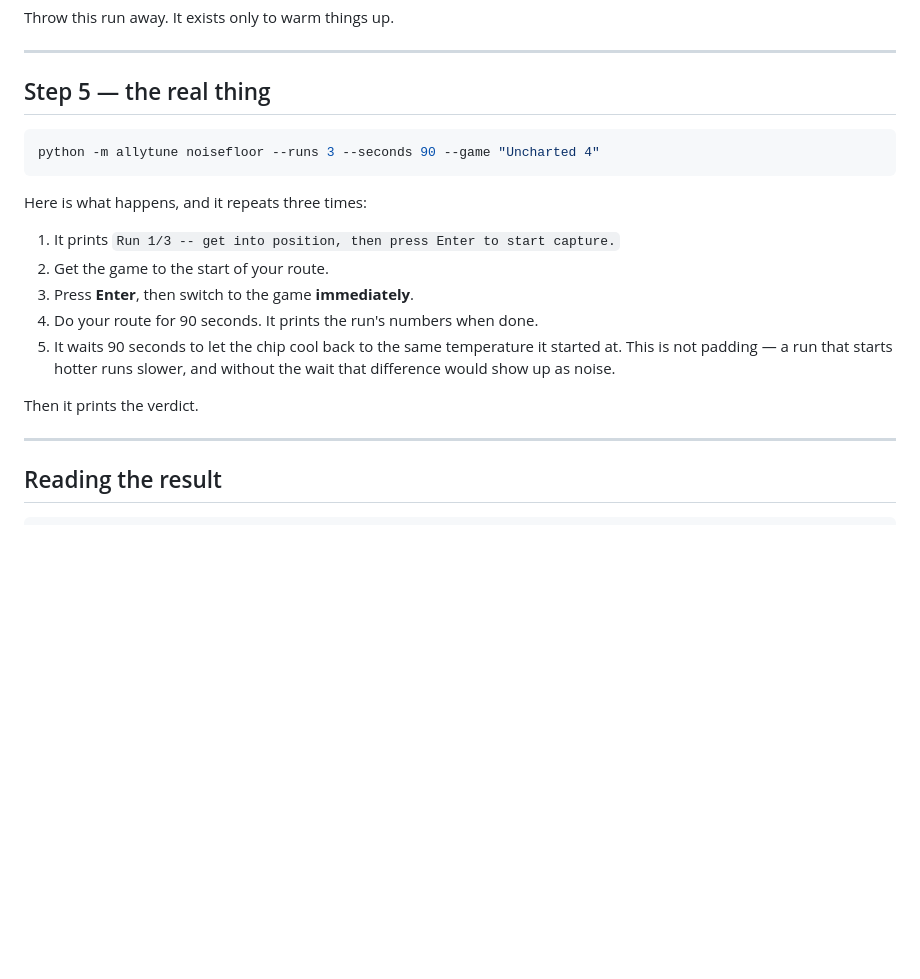
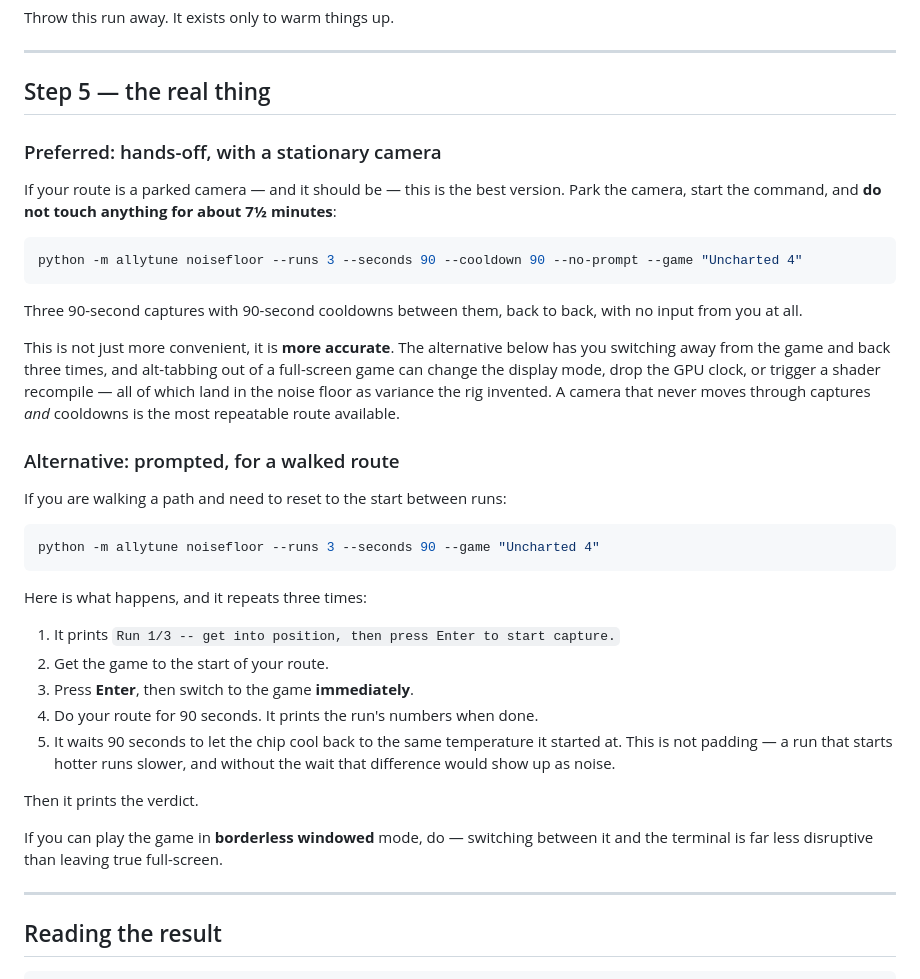
Before and after one commit to gordonjPNW/hello-world, a Markdown page: docs/allytune/05-running-the-acceptance-test.md, the part around the change. GitHub-like rendering; blank space fills up the shorter version.

Commit message:
Prefer the hands-off noise-floor run for a stationary route
Recommend --no-prompt with a fixed cooldown as the primary protocol. With a
parked camera it needs no input for the whole ~7.5 minutes, which is not just
more convenient but more accurate: the prompted version has you alt-tabbing out
of a full-screen game three times, and that can change the display mode, drop
the GPU clock or trigger a shader recompile. Every one of those lands in the
noise floor as variance the rig manufactured rather than measured.

Keeps the prompted flow documented for a walked route, where resetting to the
start between runs is unavoidable, and suggests borderless windowed there.

Co-Authored-By: Claude Opus 5 <noreply@anthropic.com>

````diff
--- a/docs/allytune/05-running-the-acceptance-test.md
+++ b/docs/allytune/05-running-the-acceptance-test.md
@@ -170,6 +170,28 @@ Throw this run away. It exists only to warm things up.
 
 ## Step 5 — the real thing
 
+### Preferred: hands-off, with a stationary camera
+
+If your route is a parked camera — and it should be — this is the best version. Park the camera,
+start the command, and **do not touch anything for about 7½ minutes**:
+
+```bash
+python -m allytune noisefloor --runs 3 --seconds 90 --cooldown 90 --no-prompt --game "Uncharted 4"
+```
+
+Three 90-second captures with 90-second cooldowns between them, back to back, with no input from
+you at all.
+
+This is not just more convenient, it is **more accurate**. The alternative below has you switching
+away from the game and back three times, and alt-tabbing out of a full-screen game can change the
+display mode, drop the GPU clock, or trigger a shader recompile — all of which land in the noise
+floor as variance the rig invented. A camera that never moves through captures *and* cooldowns is
+the most repeatable route available.
+
+### Alternative: prompted, for a walked route
+
+If you are walking a path and need to reset to the start between runs:
+
 ```bash
 python -m allytune noisefloor --runs 3 --seconds 90 --game "Uncharted 4"
 ```
@@ -185,6 +207,9 @@ Here is what happens, and it repeats three times:
    show up as noise.
 
 Then it prints the verdict.
+
+If you can play the game in **borderless windowed** mode, do — switching between it and the
+terminal is far less disruptive than leaving true full-screen.
 
 ---
 
````
